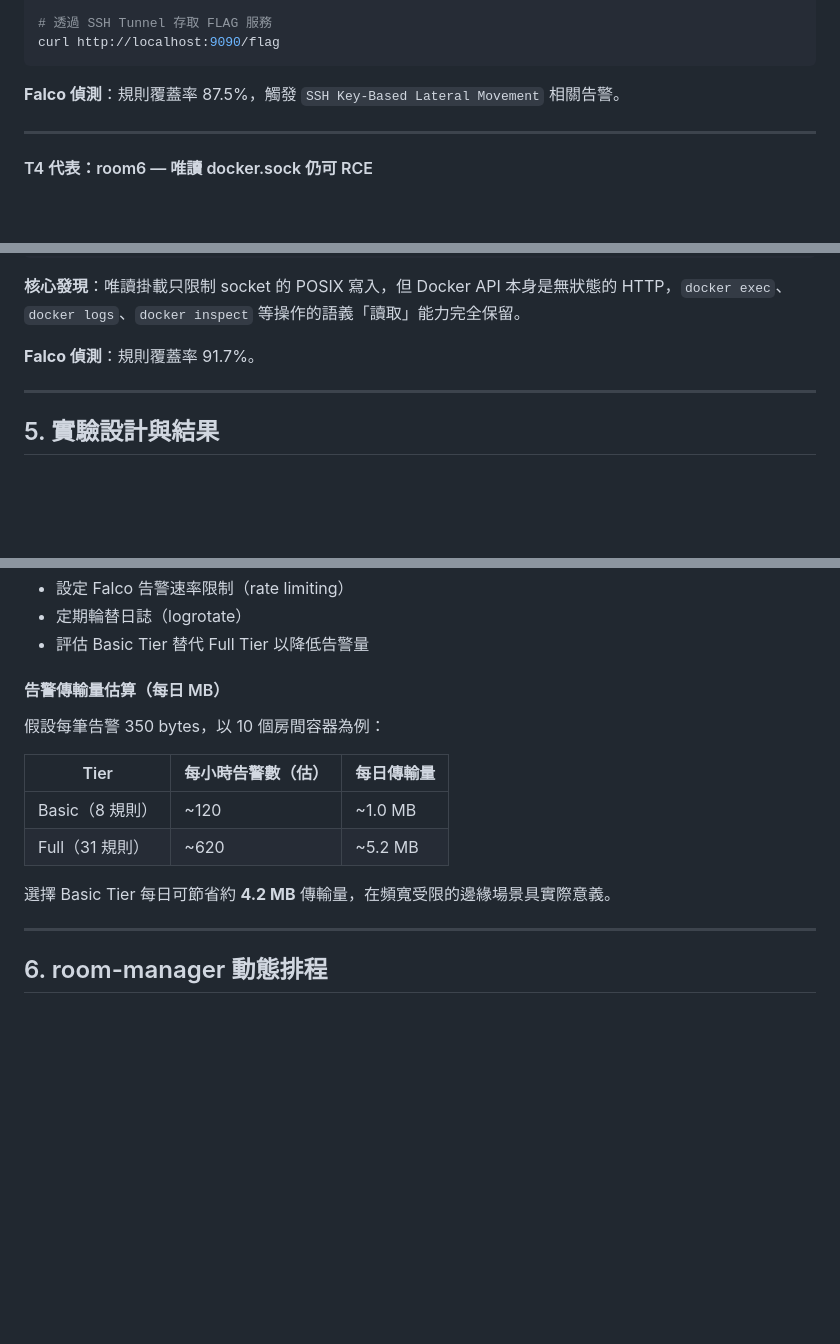
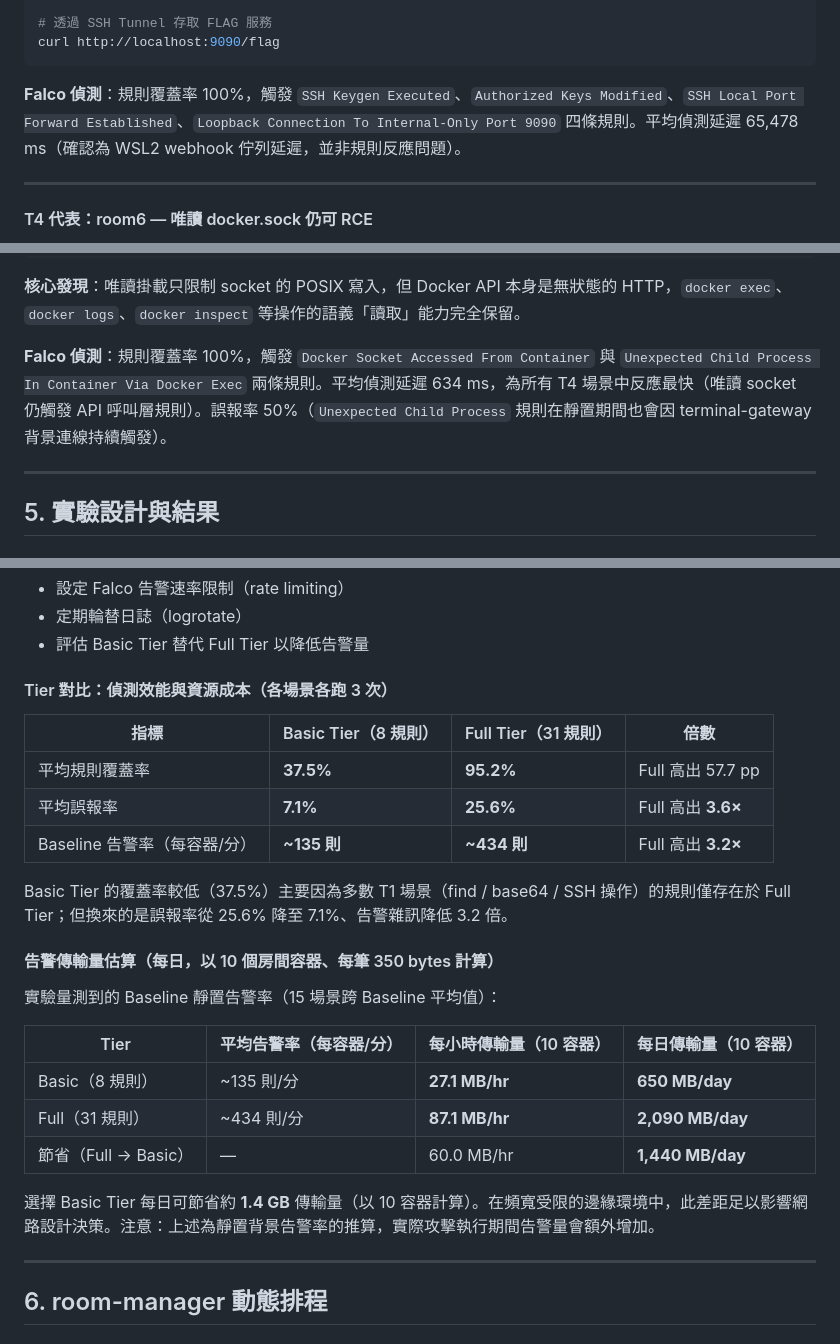
Before and after one commit to clairechien0627/escape-docker, a Markdown page: report.md, 3 parts joined by grey strips. Drawn GitHub-style; blank space fills up the shorter version.

````diff
--- a/report.md
+++ b/report.md
@@ -373,7 +373,7 @@ ssh -i /tmp/mykey player@locked-server -L 9090:localhost:9090 &
 curl http://localhost:9090/flag
 ```
 
-**Falco 偵測**：規則覆蓋率 87.5%，觸發 `SSH Key-Based Lateral Movement` 相關告警。
+**Falco 偵測**：規則覆蓋率 100%，觸發 `SSH Keygen Executed`、`Authorized Keys Modified`、`SSH Local Port Forward Established`、`Loopback Connection To Internal-Only Port 9090` 四條規則。平均偵測延遲 65,478 ms（確認為 WSL2 webhook 佇列延遲，並非規則反應問題）。
 
 ---
 
@@ -394,7 +394,7 @@ curl --unix-socket /var/run/docker.sock \
 
 **核心發現**：唯讀掛載只限制 socket 的 POSIX 寫入，但 Docker API 本身是無狀態的 HTTP，`docker exec`、`docker logs`、`docker inspect` 等操作的語義「讀取」能力完全保留。
 
-**Falco 偵測**：規則覆蓋率 91.7%。
+**Falco 偵測**：規則覆蓋率 100%，觸發 `Docker Socket Accessed From Container` 與 `Unexpected Child Process In Container Via Docker Exec` 兩條規則。平均偵測延遲 634 ms，為所有 T4 場景中反應最快（唯讀 socket 仍觸發 API 呼叫層規則）。誤報率 50%（`Unexpected Child Process` 規則在靜置期間也會因 terminal-gateway 背景連線持續觸發）。
 
 ---
 
@@ -515,16 +521,27 @@ Falco 在穩態時的 CPU 與記憶體開銷相對於邊緣節點（4 GB RAM）
 - 定期輪替日誌（logrotate）
 - 評估 Basic Tier 替代 Full Tier 以降低告警量
 
-#### 告警傳輸量估算（每日 MB）
+#### Tier 對比：偵測效能與資源成本（各場景各跑 3 次）
 
-假設每筆告警 350 bytes，以 10 個房間容器為例：
+| 指標 | Basic Tier（8 規則） | Full Tier（31 規則） | 倍數 |
+|------|-------------------|------------------|------|
+| 平均規則覆蓋率 | **37.5%** | **95.2%** | Full 高出 57.7 pp |
+| 平均誤報率 | **7.1%** | **25.6%** | Full 高出 **3.6×** |
+| Baseline 告警率（每容器/分） | **~135 則** | **~434 則** | Full 高出 **3.2×** |
 
-| Tier | 每小時告警數（估） | 每日傳輸量 |
-|------|----------------|----------|
-| Basic（8 規則） | ~120 | ~1.0 MB |
-| Full（31 規則） | ~620 | ~5.2 MB |
+Basic Tier 的覆蓋率較低（37.5%）主要因為多數 T1 場景（find / base64 / SSH 操作）的規則僅存在於 Full Tier；但換來的是誤報率從 25.6% 降至 7.1%、告警雜訊降低 3.2 倍。
 
-選擇 Basic Tier 每日可節省約 **4.2 MB** 傳輸量，在頻寬受限的邊緣場景具實際意義。
+#### 告警傳輸量估算（每日，以 10 個房間容器、每筆 350 bytes 計算）
+
+實驗量測到的 Baseline 靜置告警率（15 場景跨 Baseline 平均值）：
+
+| Tier | 平均告警率（每容器/分） | 每小時傳輸量（10 容器） | 每日傳輸量（10 容器） |
+|------|-------------------|-------------------|-----------------|
+| Basic（8 規則） | ~135 則/分 | **27.1 MB/hr** | **650 MB/day** |
+| Full（31 規則） | ~434 則/分 | **87.1 MB/hr** | **2,090 MB/day** |
+| 節省（Full → Basic） | — | 60.0 MB/hr | **1,440 MB/day** |
+
+選擇 Basic Tier 每日可節省約 **1.4 GB** 傳輸量（以 10 容器計算）。在頻寬受限的邊緣環境中，此差距足以影響網路設計決策。注意：上述為靜置背景告警率的推算，實際攻擊執行期間告警量會額外增加。
 
 ---
 
````
Also changed, not shown: other parts of report.md (+39 -33 lines).
